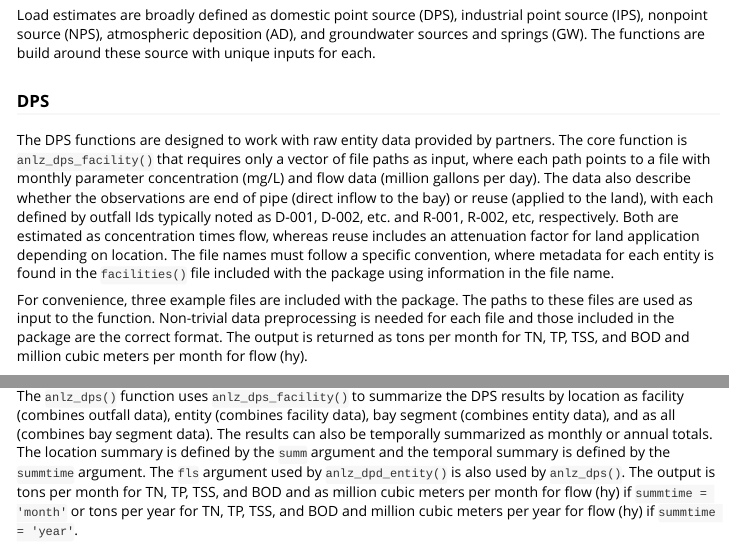
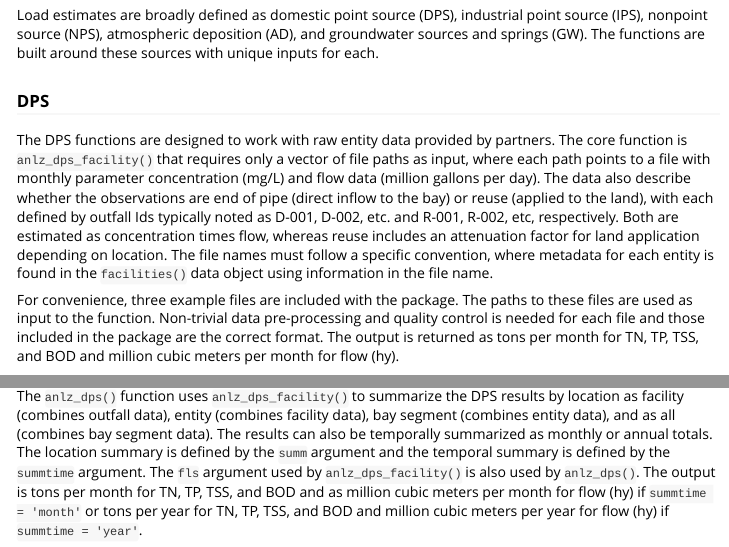
Before and after one commit to tbep-tech/tbeploads, an R Markdown document (vignettes/tbeploads.Rmd): the page in a window 1100 px wide, from 400 px down, and a second part further down, joined at a grey line. Rendered offline with R 4.5, knitr and Pandoc, with nearby package versions; some code elsewhere in the file could not run offline; long lines of code are wrapped.

Commit message:
fix typos in get started vignette

````diff
--- a/vignettes/tbeploads.Rmd
+++ b/vignettes/tbeploads.Rmd
@@ -34,13 +34,13 @@ library(tbeploads)
 
 ## Usage
 
-Load estimates are broadly defined as domestic point source (DPS), industrial point source (IPS), nonpoint source (NPS), atmospheric deposition (AD), and groundwater sources and springs (GW).  The functions are build around these source with unique inputs for each.
+Load estimates are broadly defined as domestic point source (DPS), industrial point source (IPS), nonpoint source (NPS), atmospheric deposition (AD), and groundwater sources and springs (GW).  The functions are built around these sources with unique inputs for each.
 
 ### DPS
 
-The DPS functions are designed to work with raw entity data provided by partners.  The core function is `anlz_dps_facility()` that requires only a vector of file paths as input, where each path points to a file with monthly parameter concentration (mg/L) and flow data (million gallons per day).  The data also describe whether the observations are end of pipe (direct inflow to the bay) or reuse (applied to the land), with each defined by outfall Ids typically noted as D-001, D-002, etc. and R-001, R-002, etc, respectively. Both are estimated as concentration times flow, whereas reuse includes an attenuation factor for land application depending on location.  The file names must follow a specific convention, where metadata for each entity is found in the `facilities()` file included with the package using information in the file name.
+The DPS functions are designed to work with raw entity data provided by partners.  The core function is `anlz_dps_facility()` that requires only a vector of file paths as input, where each path points to a file with monthly parameter concentration (mg/L) and flow data (million gallons per day).  The data also describe whether the observations are end of pipe (direct inflow to the bay) or reuse (applied to the land), with each defined by outfall Ids typically noted as D-001, D-002, etc. and R-001, R-002, etc, respectively. Both are estimated as concentration times flow, whereas reuse includes an attenuation factor for land application depending on location.  The file names must follow a specific convention, where metadata for each entity is found in the `facilities()` data object using information in the file name.
 
-For convenience, three example files are included with the package. The paths to these files are used as input to the function. Non-trivial data preprocessing is needed for each file and those included in the package are the correct format. The output is returned as tons per month for TN, TP, TSS, and BOD and million cubic meters per month for flow (hy).
+For convenience, three example files are included with the package. The paths to these files are used as input to the function. Non-trivial data pre-processing and quality control is needed for each file and those included in the package are the correct format. The output is returned as tons per month for TN, TP, TSS, and BOD and million cubic meters per month for flow (hy).
 
 ```{r}
 fls <- list.files(system.file('extdata/', package = 'tbeploads'),
@@ -48,7 +48,7 @@ fls <- list.files(system.file('extdata/', package = 'tbeploads'),
 anlz_dps_facility(fls)
 ```
 
-The `anlz_dps()` function uses `anlz_dps_facility()` to summarize the DPS results by location as facility (combines outfall data), entity (combines facility data), bay segment (combines entity data), and as all (combines bay segment data).  The results can also be temporally summarized as monthly or annual totals.  The location summary is defined by the `summ` argument and the temporal summary is defined by the `summtime` argument.  The `fls` argument used by `anlz_dpd_entity()` is also used by `anlz_dps()`.  The output is tons per month for TN, TP, TSS, and BOD and as million cubic meters per month for flow (hy) if `summtime = 'month'` or tons per year for TN, TP, TSS, and BOD and million cubic meters per year for flow (hy) if `summtime = 'year'`.
+The `anlz_dps()` function uses `anlz_dps_facility()` to summarize the DPS results by location as facility (combines outfall data), entity (combines facility data), bay segment (combines entity data), and as all (combines bay segment data).  The results can also be temporally summarized as monthly or annual totals.  The location summary is defined by the `summ` argument and the temporal summary is defined by the `summtime` argument.  The `fls` argument used by `anlz_dps_facility()` is also used by `anlz_dps()`.  The output is tons per month for TN, TP, TSS, and BOD and as million cubic meters per month for flow (hy) if `summtime = 'month'` or tons per year for TN, TP, TSS, and BOD and million cubic meters per year for flow (hy) if `summtime = 'year'`.
 
 ```{r}
 # combine by enity and month
````
